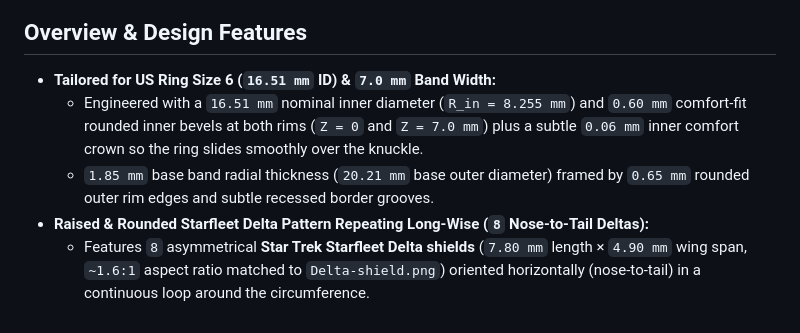
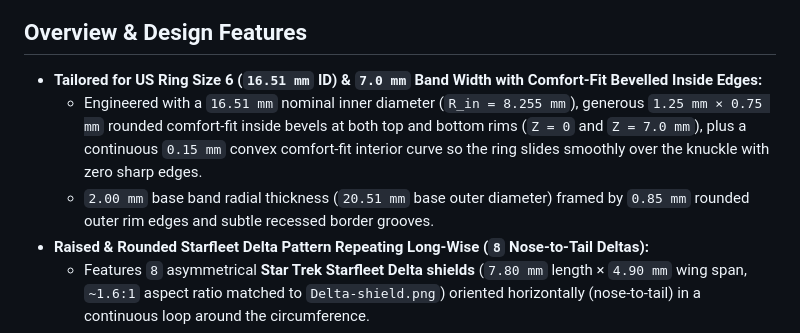
Before and after one commit to cwashcraft/3d_models, a Markdown page: star_trek_delta_ring/readme.MD, the part around the change. GitHub-like rendering.

Commit message:
Enhance inside comfort-fit bevels on Star Trek Delta TPU ring

```diff
--- a/star_trek_delta_ring/readme.MD
+++ b/star_trek_delta_ring/readme.MD
@@ -6,9 +6,9 @@ A custom, 3D-printable flexible **TPU comfort-fit ring** (`US Ring Size 6`, `16.
 
 ## Overview & Design Features
 
-- **Tailored for US Ring Size 6 (`16.51 mm` ID) & `7.0 mm` Band Width:**
-  - Engineered with a `16.51 mm` nominal inner diameter (`R_in = 8.255 mm`) and `0.60 mm` comfort-fit rounded inner bevels at both rims (`Z = 0` and `Z = 7.0 mm`) plus a subtle `0.06 mm` inner comfort crown so the ring slides smoothly over the knuckle.
-  - `1.85 mm` base band radial thickness (`20.21 mm` base outer diameter) framed by `0.65 mm` rounded outer rim edges and subtle recessed border grooves.
+- **Tailored for US Ring Size 6 (`16.51 mm` ID) & `7.0 mm` Band Width with Comfort-Fit Bevelled Inside Edges:**
+  - Engineered with a `16.51 mm` nominal inner diameter (`R_in = 8.255 mm`), generous `1.25 mm × 0.75 mm` rounded comfort-fit inside bevels at both top and bottom rims (`Z = 0` and `Z = 7.0 mm`), plus a continuous `0.15 mm` convex comfort-fit interior curve so the ring slides smoothly over the knuckle with zero sharp edges.
+  - `2.00 mm` base band radial thickness (`20.51 mm` base outer diameter) framed by `0.85 mm` rounded outer rim edges and subtle recessed border grooves.
 - **Raised & Rounded Starfleet Delta Pattern Repeating Long-Wise (`8` Nose-to-Tail Deltas):**
   - Features `8` asymmetrical **Star Trek Starfleet Delta shields** (`7.80 mm` length × `4.90 mm` wing span, `~1.6:1` aspect ratio matched to `Delta-shield.png`) oriented horizontally (nose-to-tail) in a continuous loop around the circumference.
   - Each Delta rises `+0.90 mm` above the base band (`21.47 mm` peak outer diameter) with a smooth, pillowed elliptical-dome 3D cross-section.
```
Also changed, not shown: star_trek_delta_ring/star_trek_delta_ring_preview.png, 5 other files.
